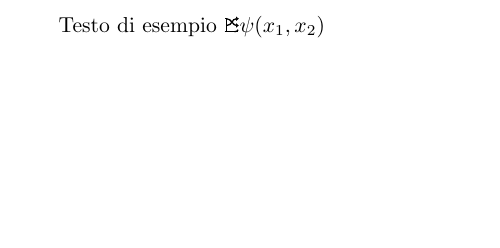
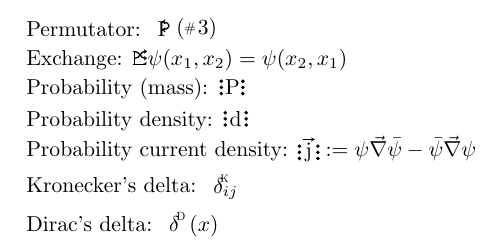
Before and after one commit to FederalPoop/Dense-Notation-for-LaTeX, a LaTeX document (main.tex, which reads DenseNotation.sty): part of the page, cut at the place of the change, the shorter picture padded with empty space. Compiled offline with pdfLaTeX.

Commit message:
Added the exchange operator, symbols for probability (still to be refined), and Kronecker's and Dirac's delta functions

```diff
--- a/DenseNotation.sty
+++ b/DenseNotation.sty
@@ -26,3 +26,34 @@
         \draw[semithick] (0.13,-0.111) arc[start angle = -90, end angle = 0, x radius = 1.6pt, y radius = 0.9pt]
     }
 }
+
+\newcommand{\Probability}{
+    \tikz[baseline = -3.5]{
+        \node {P};
+        \foreach \y in {0.1, 0, -0.1} {
+            \filldraw (-0.18,\y) circle [radius = 0.6pt];
+            \filldraw (0.17,\y) circle [radius = 0.6pt];
+        }
+    }
+}
+
+\newcommand{\ProbabilityDensity}{
+    \tikz[baseline = -3.5]{
+        \node {d};
+        \foreach \y in {0.1, 0, -0.1} {
+            \filldraw (-0.17,\y) circle [radius = 0.6pt];
+            \filldraw (0.17,\y) circle [radius = 0.6pt];
+        }
+    }
+}
+
+\newcommand{\ProbabilityCurrentDensity}{
+    \tikz[baseline = -2]{
+        \draw[-{Classical TikZ Rightarrow[width = 1.8pt]}] (-0.1, 0.21) -- (0.1, 0.21);
+        \node {j};
+        \foreach \y in {0.1, 0, -0.1} {
+            \filldraw (-0.15,\y) circle [radius = 0.6pt];
+            \filldraw (0.15,\y) circle [radius = 0.6pt];
+        }
+    }
+}
--- a/main.tex
+++ b/main.tex
@@ -4,6 +5,19 @@
 
 \begin{document}
 
-    Testo di esempio $\Exchange \psi(x_1, x_2)$
+    \noindent
+    Permutator: $\Permutator{3} $\\
+    Exchange: $\Exchange \psi(x_1, x_2) = \psi(x_2, x_1)$\\
+    Probability (mass): $\Probability $ \\
+    Probability density: $\ProbabilityDensity $ \\
+    Probability current density: $\ProbabilityCurrentDensity := \psi\Vec{\nabla}\bar{\psi} - \bar{\psi}\Vec{\nabla}\psi $ \\
+    Kronecker's delta: $\tikz[baseline = -1.8]{
+        \node(main){$\delta_{ij}$};
+        \node at (-0.02, 0.16) [scale = 0.5] {K};
+    } $ \\
+    Dirac's delta: $\tikz[baseline = -3.5]{
+        \node(main){$\delta$};
+        \node at (0.108, 0.11) [scale = 0.55] {D};
+    }(x) $
 
 \end{document}
```
Also changed, not shown: main.pdf, main.tex (1 more changed lines), 4 other files.
